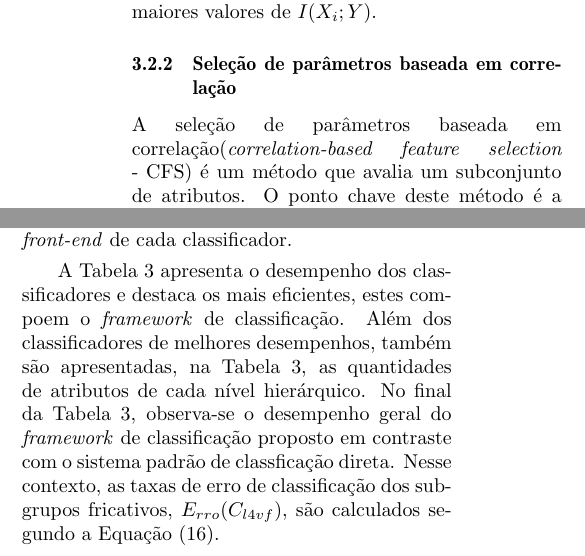
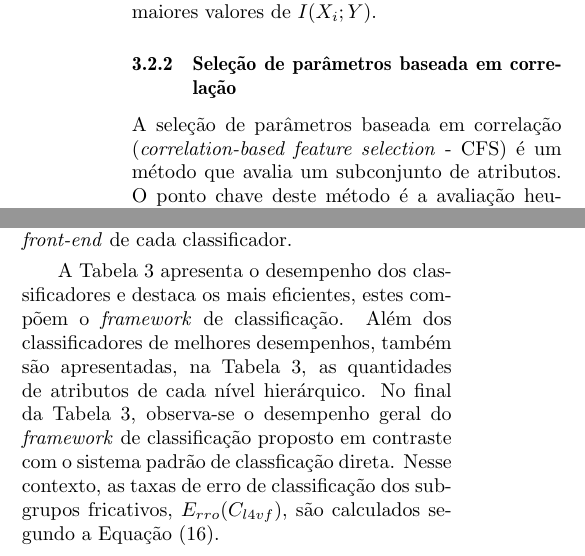
Before and after one commit to eniosilva/rt_linseCap3-, a LaTeX document (cba02.tex): two parts of the columns of pages 5 and 6 of 9, joined at a grey line, cut so that both start at the same text. Compiled offline with pdfLaTeX; the source files are stored in an older character set and shown here as Unicode; an older LaTeX class or package is replaced by its successor.

Commit message:
[15-09-08] Versão 1.00 a ser entregue ao professor...

```diff
--- a/cba02.tex
+++ b/cba02.tex
@@ -419,7 +419,7 @@ Com o intuito de analisar a eficácia da seleção de atributos para os diferent
 A Fig. \ref{evolucao} apresenta a evolução do erro de classificação, dos algorítmos K-NNs, em relação ao número de atributos selecionados, bem como a matriz de confusão para cada nível de classificação. Assim, os diferentes níveis hierárquicos podem ser avaliados isoladamente. Dessa forma, os atributos mais relevantes são selecioandos para comporem o \textit{front-end} de cada classificador.
 
 %Aqui Figura
-A Tabela \ref{desempenho} apresenta o desempenho dos classificadores e destaca os mais eficientes, estes compoem o \textit{framework} de classificação.  Além dos classificadores de melhores desempenhos, também são apresentadas, na Tabela \ref{desempenho}, as quantidades de atributos de cada nível hierárquico. No final da Tabela \ref{desempenho}, observa-se o desempenho geral do \textit{framework} de classificação proposto em contraste com o sistema padrão de classficação direta. Nesse contexto, as taxas de erro de classificação dos subgrupos fricativos, $E_{rro}(C_{l4vf})$, são calculados segundo a Equação (\ref{PropClass}).
+A Tabela \ref{desempenho} apresenta o desempenho dos classificadores e destaca os mais eficientes, estes compõem o \textit{framework} de classificação.  Além dos classificadores de melhores desempenhos, também são apresentadas, na Tabela \ref{desempenho}, as quantidades de atributos de cada nível hierárquico. No final da Tabela \ref{desempenho}, observa-se o desempenho geral do \textit{framework} de classificação proposto em contraste com o sistema padrão de classficação direta. Nesse contexto, as taxas de erro de classificação dos subgrupos fricativos, $E_{rro}(C_{l4vf})$, são calculados segundo a Equação (\ref{PropClass}).
 \vspace{-0.15cm}
 \begin{equation}\label{PropClass}
 \begin{array}{lcl}
```
Also changed, not shown: cba02.tex (2 more changed lines).
